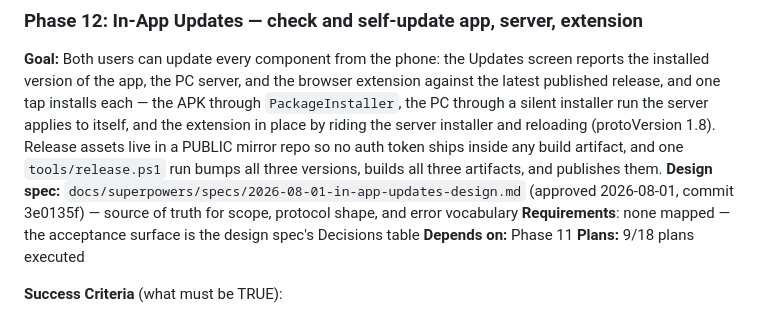
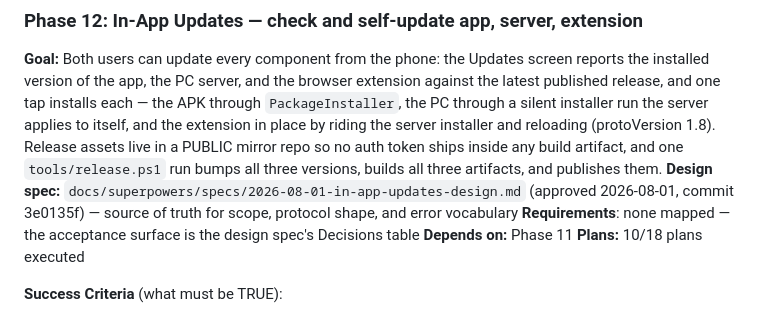
Before and after one commit to nandodeomkar/remote-control, a Markdown page: .planning/ROADMAP.md, the part around one of its changes. Rendered like a GitHub page.

```diff
--- a/.planning/ROADMAP.md
+++ b/.planning/ROADMAP.md
@@ -401,7 +401,7 @@ Plans:
 **Design spec:** `docs/superpowers/specs/2026-08-01-in-app-updates-design.md` (approved 2026-08-01, commit 3e0135f) — source of truth for scope, protocol shape, and error vocabulary
 **Requirements**: none mapped — the acceptance surface is the design spec's Decisions table
 **Depends on:** Phase 11
-**Plans:** 9/18 plans executed
+**Plans:** 10/18 plans executed
 
 **Success Criteria** (what must be TRUE):
 
```
Also changed, not shown: other parts of .planning/ROADMAP.md (+1 -1 lines), .planning/STATE.md (+7 -6 lines), 1 other file.
